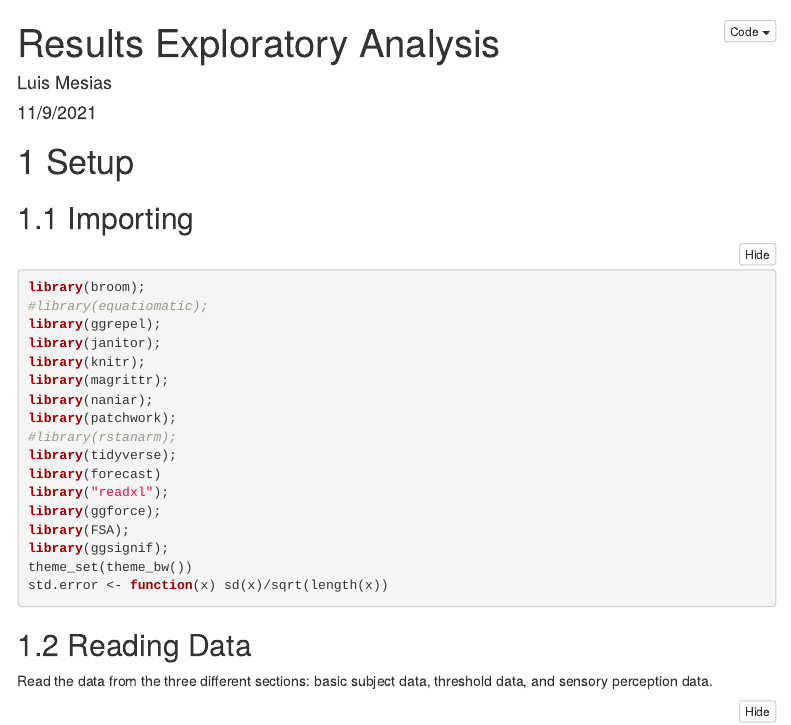
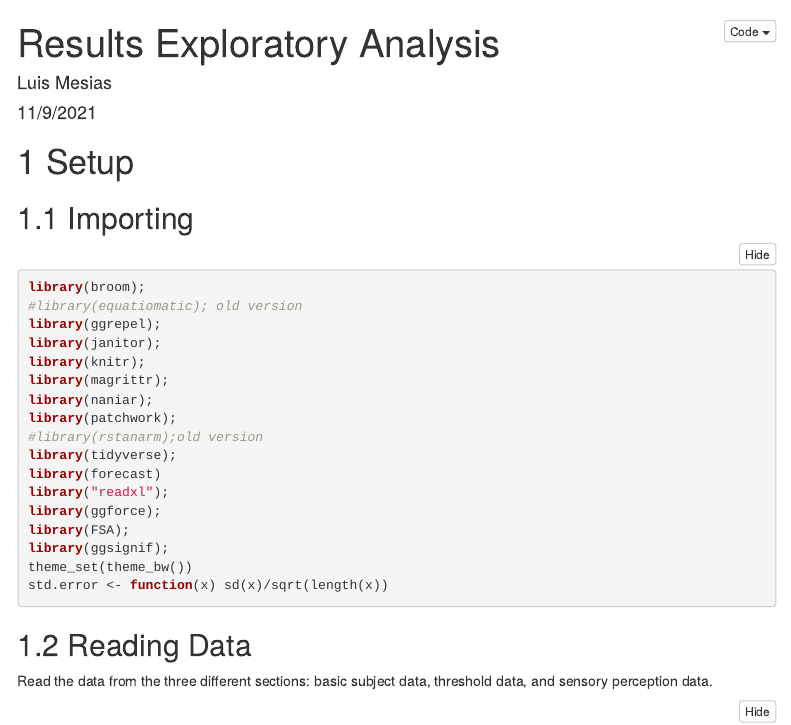
Before and after one commit to cwru-non-academic/DR-SENS_Haptic_Feedback_JNE_Data, an R Markdown document (Analyzed data and scripts/exploratoryDataAnaly.Rmd): the page in a window 1100 px wide, from its top. Rendered offline with R 4.5, knitr and Pandoc, with nearby package versions; folded parts are opened; menus at the side of the page are left out; column names are cleaned by a stand-in for the janitor package.

Commit message:
Update exploratoryDataAnaly.Rmd
updated some library dependencies that no longer exits in new R version

````diff
--- a/Analyzed data and scripts/exploratoryDataAnaly.Rmd
+++ b/Analyzed data and scripts/exploratoryDataAnaly.Rmd
@@ -21,14 +21,14 @@ knitr::opts_chunk$set(echo = TRUE)
 
 ```{r, message = FALSE, warning = FALSE}
 library(broom);
-#library(equatiomatic);
+#library(equatiomatic); old version
 library(ggrepel);
 library(janitor);
 library(knitr);
 library(magrittr);
 library(naniar);
 library(patchwork);
-#library(rstanarm);
+#library(rstanarm);old version
 library(tidyverse);
 library(forecast)
 library("readxl");
````
